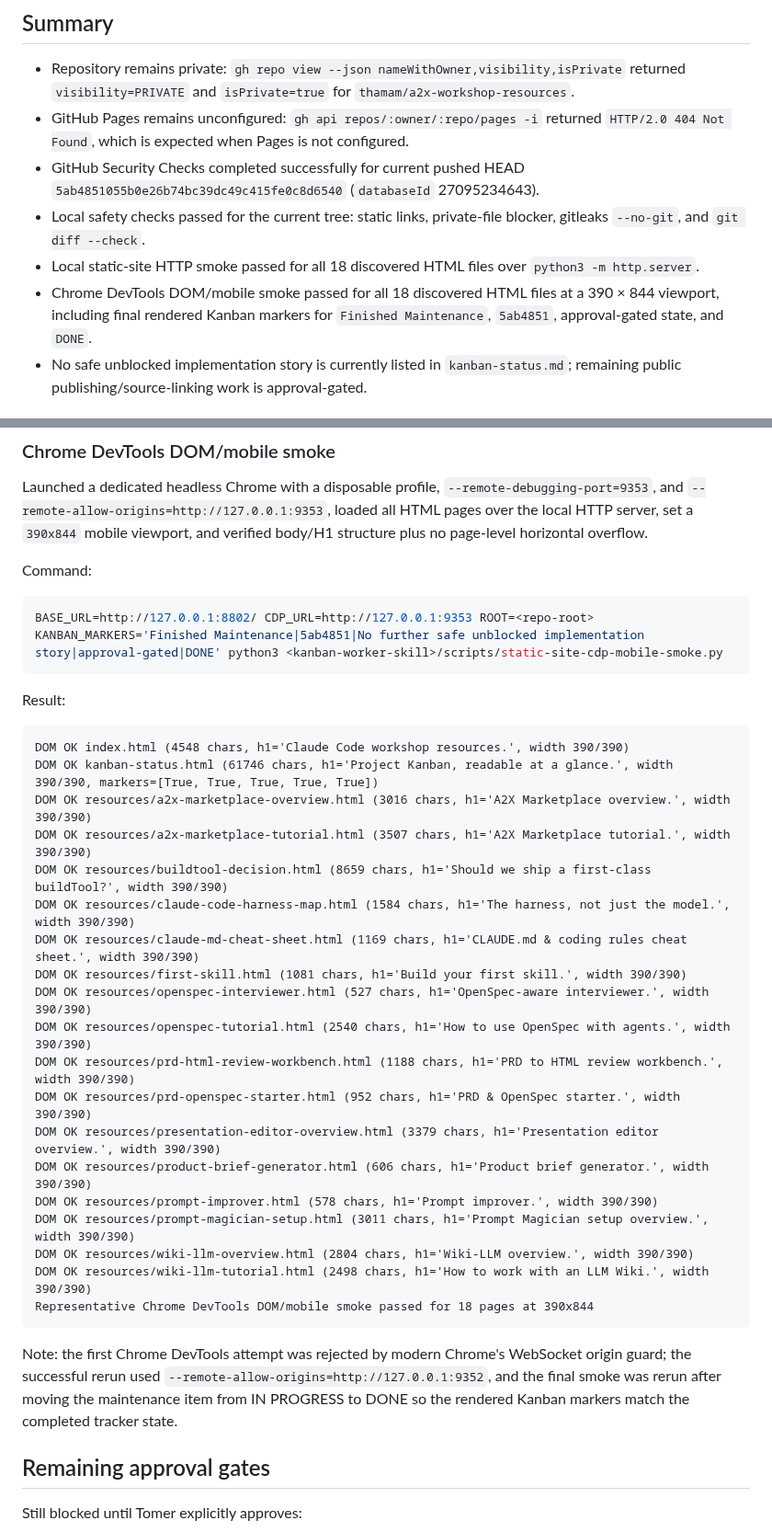
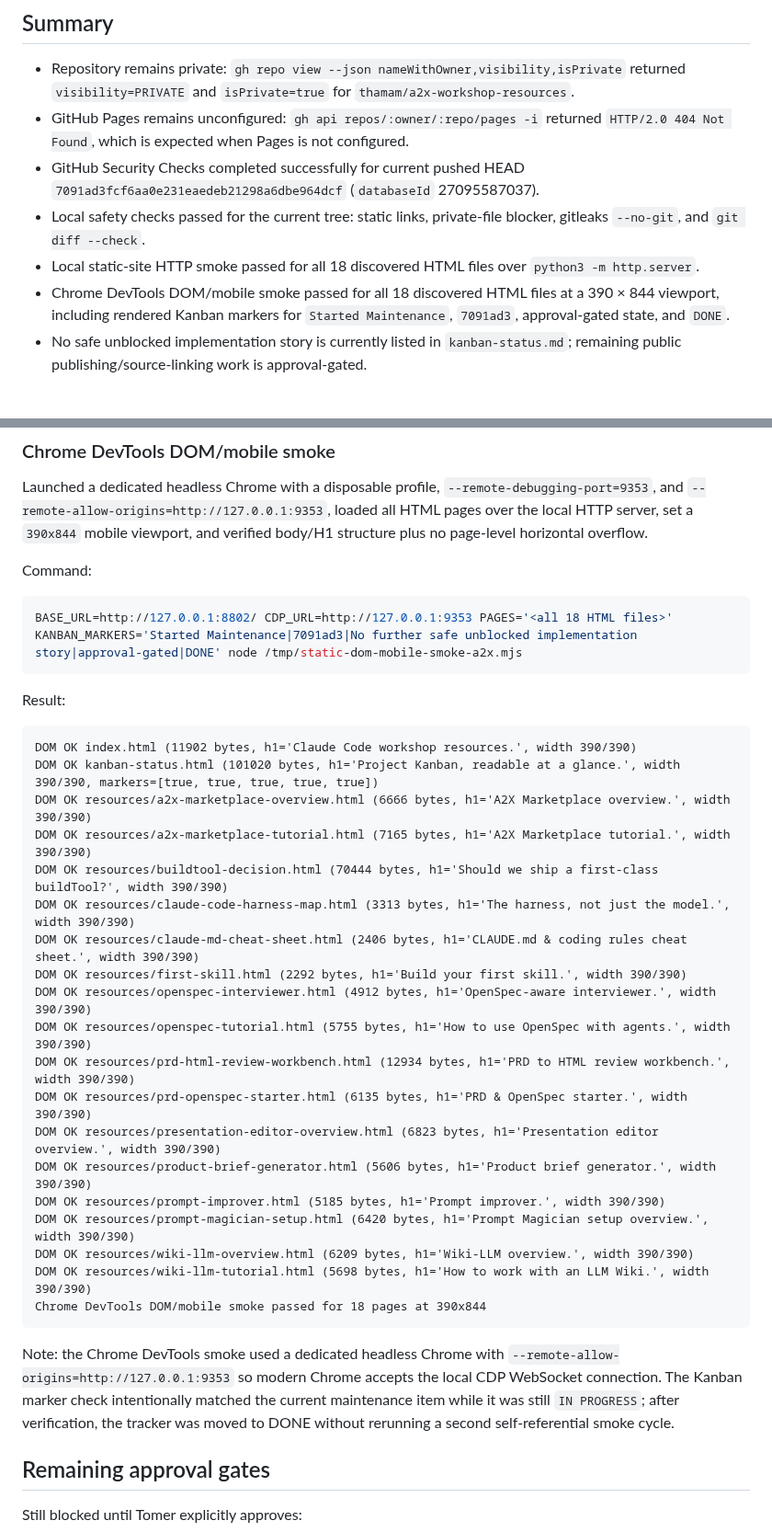
Before and after one commit to thamam/a2x-workshop-resources, a Markdown page: docs/public-release-audit-2026-06-07.md, 2 parts joined by grey strips. Shown at 92% size. Rendered like a GitHub page.

````diff
--- a/docs/public-release-audit-2026-06-07.md
+++ b/docs/public-release-audit-2026-06-07.md
@@ -6,10 +6,10 @@ Scope: autonomous safety/readiness refresh for the private A2X Workshop Resource
 
 - Repository remains private: `gh repo view --json nameWithOwner,visibility,isPrivate` returned `visibility=PRIVATE` and `isPrivate=true` for `thamam/a2x-workshop-resources`.
 - GitHub Pages remains unconfigured: `gh api repos/:owner/:repo/pages -i` returned `HTTP/2.0 404 Not Found`, which is expected when Pages is not configured.
-- GitHub Security Checks completed successfully for current pushed HEAD `5ab4851055b0e26b74bc39dc49c415fe0c8d6540` (`databaseId` 27095234643).
+- GitHub Security Checks completed successfully for current pushed HEAD `7091ad3fcf6aa0e231eaedeb21298a6dbe964dcf` (`databaseId` 27095587037).
 - Local safety checks passed for the current tree: static links, private-file blocker, gitleaks `--no-git`, and `git diff --check`.
 - Local static-site HTTP smoke passed for all 18 discovered HTML files over `python3 -m http.server`.
-- Chrome DevTools DOM/mobile smoke passed for all 18 discovered HTML files at a 390 × 844 viewport, including final rendered Kanban markers for `Finished Maintenance`, `5ab4851`, approval-gated state, and `DONE`.
+- Chrome DevTools DOM/mobile smoke passed for all 18 discovered HTML files at a 390 × 844 viewport, including rendered Kanban markers for `Started Maintenance`, `7091ad3`, approval-gated state, and `DONE`.
 - No safe unblocked implementation story is currently listed in `kanban-status.md`; remaining public publishing/source-linking work is approval-gated.
 
 ## Evidence
@@ -146,34 +146,34 @@ Launched a dedicated headless Chrome with a disposable profile, `--remote-debugg
 Command:
 
 ```bash
-BASE_URL=http://127.0.0.1:8802/ CDP_URL=http://127.0.0.1:9353 ROOT=<repo-root> KANBAN_MARKERS='Finished Maintenance|5ab4851|No further safe unblocked implementation story|approval-gated|DONE' python3 <kanban-worker-skill>/scripts/static-site-cdp-mobile-smoke.py
+BASE_URL=http://127.0.0.1:8802/ CDP_URL=http://127.0.0.1:9353 PAGES='<all 18 HTML files>' KANBAN_MARKERS='Started Maintenance|7091ad3|No further safe unblocked implementation story|approval-gated|DONE' node /tmp/static-dom-mobile-smoke-a2x.mjs
 ```
 
 Result:
 
 ```text
-DOM OK index.html (4548 chars, h1='Claude Code workshop resources.', width 390/390)
-DOM OK kanban-status.html (61746 chars, h1='Project Kanban, readable at a glance.', width 390/390, markers=[True, True, True, True, True])
-DOM OK resources/a2x-marketplace-overview.html (3016 chars, h1='A2X Marketplace overview.', width 390/390)
-DOM OK resources/a2x-marketplace-tutorial.html (3507 chars, h1='A2X Marketplace tutorial.', width 390/390)
-DOM OK resources/buildtool-decision.html (8659 chars, h1='Should we ship a first-class buildTool?', width 390/390)
-DOM OK resources/claude-code-harness-map.html (1584 chars, h1='The harness, not just the model.', width 390/390)
-DOM OK resources/claude-md-cheat-sheet.html (1169 chars, h1='CLAUDE.md & coding rules cheat sheet.', width 390/390)
-DOM OK resources/first-skill.html (1081 chars, h1='Build your first skill.', width 390/390)
-DOM OK resources/openspec-interviewer.html (527 chars, h1='OpenSpec-aware interviewer.', width 390/390)
-DOM OK resources/openspec-tutorial.html (2540 chars, h1='How to use OpenSpec with agents.', width 390/390)
-DOM OK resources/prd-html-review-workbench.html (1188 chars, h1='PRD to HTML review workbench.', width 390/390)
-DOM OK resources/prd-openspec-starter.html (952 chars, h1='PRD & OpenSpec starter.', width 390/390)
-DOM OK resources/presentation-editor-overview.html (3379 chars, h1='Presentation editor overview.', width 390/390)
-DOM OK resources/product-brief-generator.html (606 chars, h1='Product brief generator.', width 390/390)
-DOM OK resources/prompt-improver.html (578 chars, h1='Prompt improver.', width 390/390)
-DOM OK resources/prompt-magician-setup.html (3011 chars, h1='Prompt Magician setup overview.', width 390/390)
-DOM OK resources/wiki-llm-overview.html (2804 chars, h1='Wiki-LLM overview.', width 390/390)
-DOM OK resources/wiki-llm-tutorial.html (2498 chars, h1='How to work with an LLM Wiki.', width 390/390)
-Representative Chrome DevTools DOM/mobile smoke passed for 18 pages at 390x844
+DOM OK index.html (11902 bytes, h1='Claude Code workshop resources.', width 390/390)
+DOM OK kanban-status.html (101020 bytes, h1='Project Kanban, readable at a glance.', width 390/390, markers=[true, true, true, true, true])
+DOM OK resources/a2x-marketplace-overview.html (6666 bytes, h1='A2X Marketplace overview.', width 390/390)
+DOM OK resources/a2x-marketplace-tutorial.html (7165 bytes, h1='A2X Marketplace tutorial.', width 390/390)
+DOM OK resources/buildtool-decision.html (70444 bytes, h1='Should we ship a first-class buildTool?', width 390/390)
+DOM OK resources/claude-code-harness-map.html (3313 bytes, h1='The harness, not just the model.', width 390/390)
+DOM OK resources/claude-md-cheat-sheet.html (2406 bytes, h1='CLAUDE.md & coding rules cheat sheet.', width 390/390)
+DOM OK resources/first-skill.html (2292 bytes, h1='Build your first skill.', width 390/390)
+DOM OK resources/openspec-interviewer.html (4912 bytes, h1='OpenSpec-aware interviewer.', width 390/390)
+DOM OK resources/openspec-tutorial.html (5755 bytes, h1='How to use OpenSpec with agents.', width 390/390)
+DOM OK resources/prd-html-review-workbench.html (12934 bytes, h1='PRD to HTML review workbench.', width 390/390)
+DOM OK resources/prd-openspec-starter.html (6135 bytes, h1='PRD & OpenSpec starter.', width 390/390)
+DOM OK resources/presentation-editor-overview.html (6823 bytes, h1='Presentation editor overview.', width 390/390)
+DOM OK resources/product-brief-generator.html (5606 bytes, h1='Product brief generator.', width 390/390)
+DOM OK resources/prompt-improver.html (5185 bytes, h1='Prompt improver.', width 390/390)
+DOM OK resources/prompt-magician-setup.html (6420 bytes, h1='Prompt Magician setup overview.', width 390/390)
+DOM OK resources/wiki-llm-overview.html (6209 bytes, h1='Wiki-LLM overview.', width 390/390)
+DOM OK resources/wiki-llm-tutorial.html (5698 bytes, h1='How to work with an LLM Wiki.', width 390/390)
+Chrome DevTools DOM/mobile smoke passed for 18 pages at 390x844
 ```
 
-Note: the first Chrome DevTools attempt was rejected by modern Chrome's WebSocket origin guard; the successful rerun used `--remote-allow-origins=http://127.0.0.1:9352`, and the final smoke was rerun after moving the maintenance item from IN PROGRESS to DONE so the rendered Kanban markers match the completed tracker state.
+Note: the Chrome DevTools smoke used a dedicated headless Chrome with `--remote-allow-origins=http://127.0.0.1:9353` so modern Chrome accepts the local CDP WebSocket connection. The Kanban marker check intentionally matched the current maintenance item while it was still `IN PROGRESS`; after verification, the tracker was moved to DONE without rerunning a second self-referential smoke cycle.
 
 ## Remaining approval gates
 
````
Also changed, not shown: other parts of docs/public-release-audit-2026-06-07.md (+5 -5 lines), kanban-status.md (+6 -0 lines).
